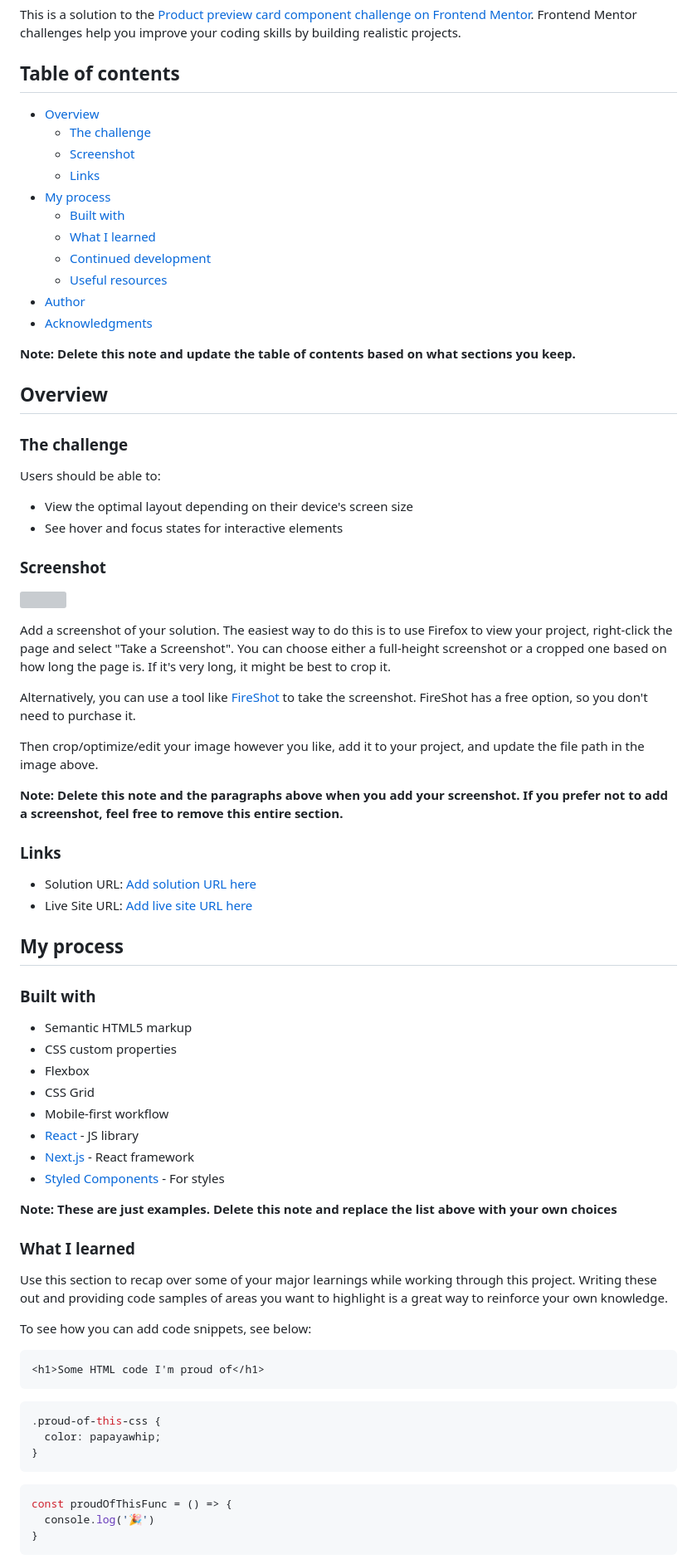
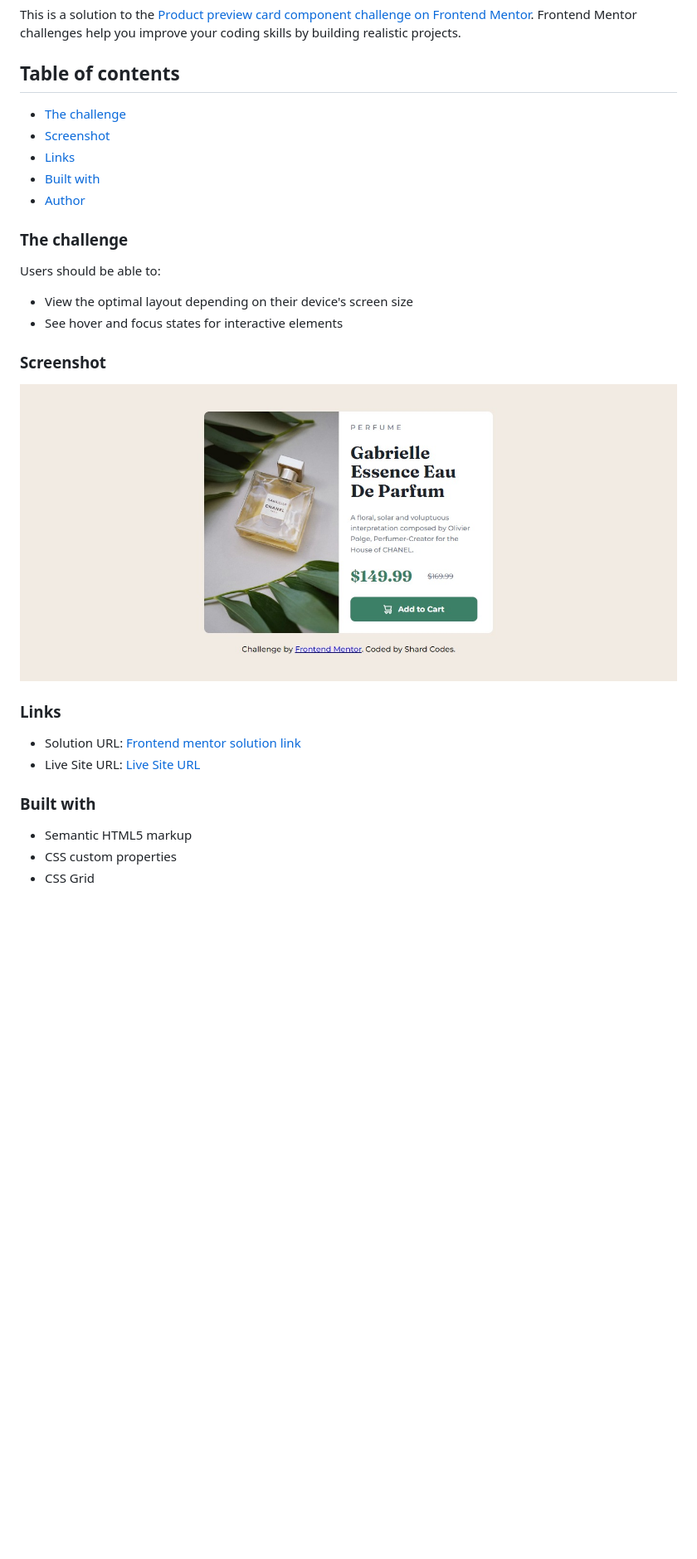
Before and after one commit to Shard-Codes/Product-Card-Component, a Markdown page: README-template.md, the part around the change printed below. Shown: that part at 83% size. Drawn GitHub-style; pictures changed too: images/webpage.jpg (added); blank space fills up the shorter version; grey boxes are pictures that could not be loaded.

Commit message:
Added image updated readme.md and modified style.css

````diff
--- a/README-template.md
+++ b/README-template.md
@@ -4,21 +4,11 @@ This is a solution to the [Product preview card component challenge on Frontend
 
 ## Table of contents
 
-- [Overview](#overview)
   - [The challenge](#the-challenge)
   - [Screenshot](#screenshot)
   - [Links](#links)
-- [My process](#my-process)
   - [Built with](#built-with)
-  - [What I learned](#what-i-learned)
-  - [Continued development](#continued-development)
-  - [Useful resources](#useful-resources)
-- [Author](#author)
-- [Acknowledgments](#acknowledgments)
-
-**Note: Delete this note and update the table of contents based on what sections you keep.**
-
-## Overview
+ - [Author](#author)
 
 ### The challenge
 
@@ -29,53 +19,15 @@ Users should be able to:
 
 ### Screenshot
 
-![](./screenshot.jpg)
-
-Add a screenshot of your solution. The easiest way to do this is to use Firefox to view your project, right-click the page and select "Take a Screenshot". You can choose either a full-height screenshot or a cropped one based on how long the page is. If it's very long, it might be best to crop it.
-
-Alternatively, you can use a tool like [FireShot](https://getfireshot.com/) to take the screenshot. FireShot has a free option, so you don't need to purchase it.
-
-Then crop/optimize/edit your image however you like, add it to your project, and update the file path in the image above.
-
-**Note: Delete this note and the paragraphs above when you add your screenshot. If you prefer not to add a screenshot, feel free to remove this entire section.**
+![](./images/webpage.jpg)
 
 ### Links
 
-- Solution URL: [Add solution URL here](https://your-solution-url.com)
-- Live Site URL: [Add live site URL here](https://your-live-site-url.com)
-
-## My process
+- Solution URL: [Frontend mentor solution link](https://www.frontendmentor.io/solutions/simple-qr-code-component-design-html-css-OX1F04q8V_)
+- Live Site URL: [Live Site URL](https://product-card-page.netlify.app/)
 
 ### Built with
 
 - Semantic HTML5 markup
 - CSS custom properties
-- Flexbox
 - CSS Grid
-- Mobile-first workflow
-- [React](https://reactjs.org/) - JS library
-- [Next.js](https://nextjs.org/) - React framework
-- [Styled Components](https://styled-components.com/) - For styles
-
-**Note: These are just examples. Delete this note and replace the list above with your own choices**
-
-### What I learned
-
-Use this section to recap over some of your major learnings while working through this project. Writing these out and providing code samples of areas you want to highlight is a great way to reinforce your own knowledge.
-
-To see how you can add code snippets, see below:
-
-```html
-<h1>Some HTML code I'm proud of</h1>
-```
-```css
-.proud-of-this-css {
-  color: papayawhip;
-}
-```
-```js
-const proudOfThisFunc = () => {
-  console.log('🎉')
-}
-```
-
````
Also changed, not shown: other parts of README-template.md (+1 -27 lines), 1 other file.
